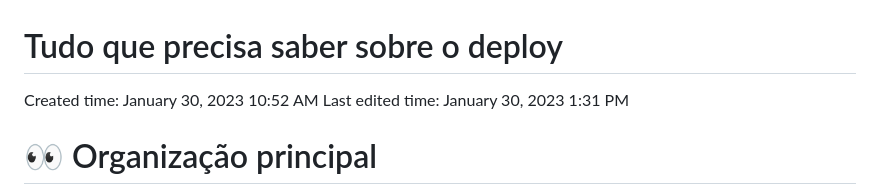
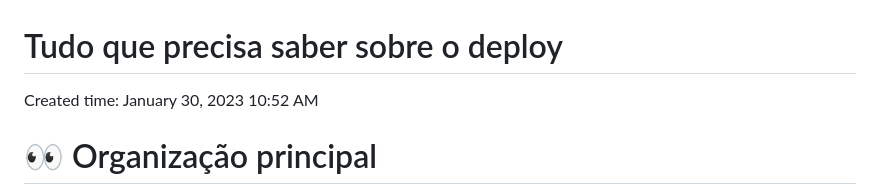
Before and after one commit to jsassessoria-consultoria/monitory-software, a Markdown page: BUILDING.md, the part around the change. Rendered like a GitHub page.

```diff
--- a/BUILDING.md
+++ b/BUILDING.md
@@ -1,7 +1,6 @@
 # Tudo que precisa saber sobre o deploy
 
 Created time: January 30, 2023 10:52 AM
-Last edited time: January 30, 2023 1:31 PM
 
 # 👀 Organização principal
 
```
Also changed, not shown: SERVICES.md (+0 -1 lines).
